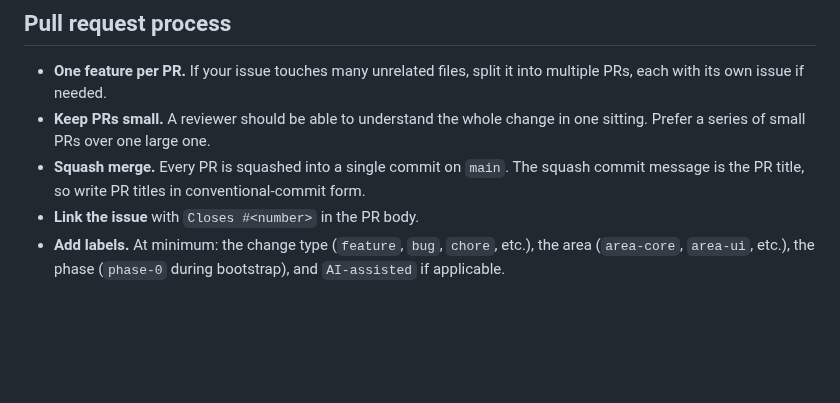
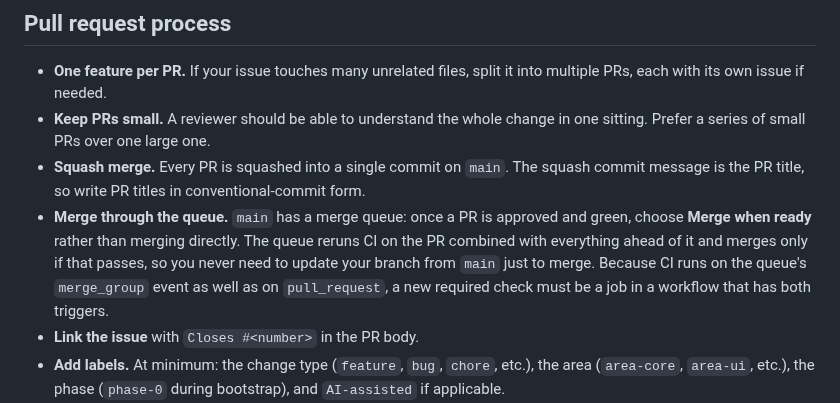
Before and after one commit to solve4it/mycollections, a Markdown page: CONTRIBUTING.md, the part around the change. Rendered like a GitHub page; blank space fills up the shorter version.

Commit message:
docs: merging through the merge queue #435
Assisted by: Claude Opus 5.5 <noreply@anthropic.com>

```diff
--- a/CONTRIBUTING.md
+++ b/CONTRIBUTING.md
@@ -94,6 +94,7 @@ The most common defect a passing test still lets through is a **semantically-wro
 - **One feature per PR.** If your issue touches many unrelated files, split it into multiple PRs, each with its own issue if needed.
 - **Keep PRs small.** A reviewer should be able to understand the whole change in one sitting. Prefer a series of small PRs over one large one.
 - **Squash merge.** Every PR is squashed into a single commit on `main`. The squash commit message is the PR title, so write PR titles in conventional-commit form.
+- **Merge through the queue.** `main` has a merge queue: once a PR is approved and green, choose **Merge when ready** rather than merging directly. The queue reruns CI on the PR combined with everything ahead of it and merges only if that passes, so you never need to update your branch from `main` just to merge. Because CI runs on the queue's `merge_group` event as well as on `pull_request`, a new required check must be a job in a workflow that has both triggers.
 - **Link the issue** with `Closes #<number>` in the PR body.
 - **Add labels.** At minimum: the change type (`feature`, `bug`, `chore`, etc.), the area (`area-core`, `area-ui`, etc.), the phase (`phase-0` during bootstrap), and `AI-assisted` if applicable.
 - **Update docs as part of the PR** (see Definition of Done).
```
Also changed, not shown: CLAUDE.md (+1 -1 lines).
